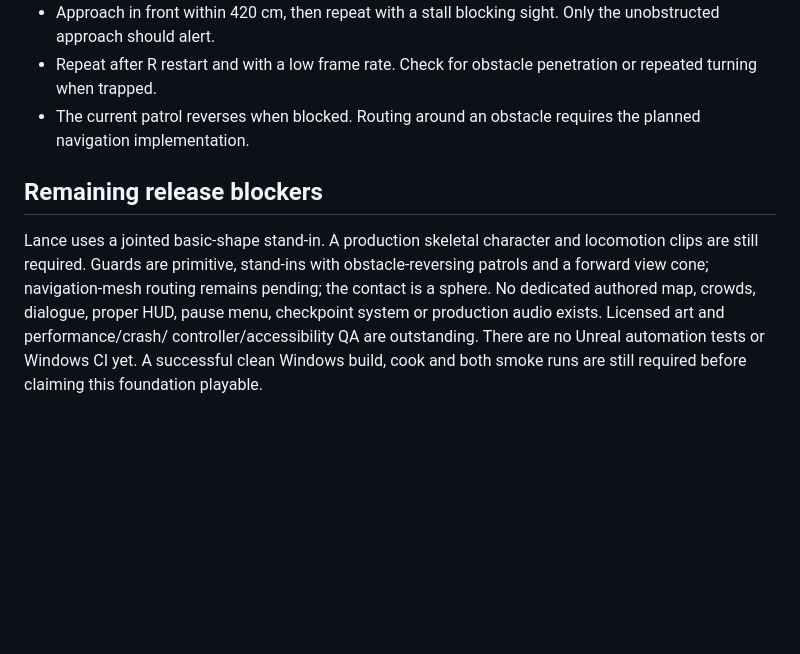
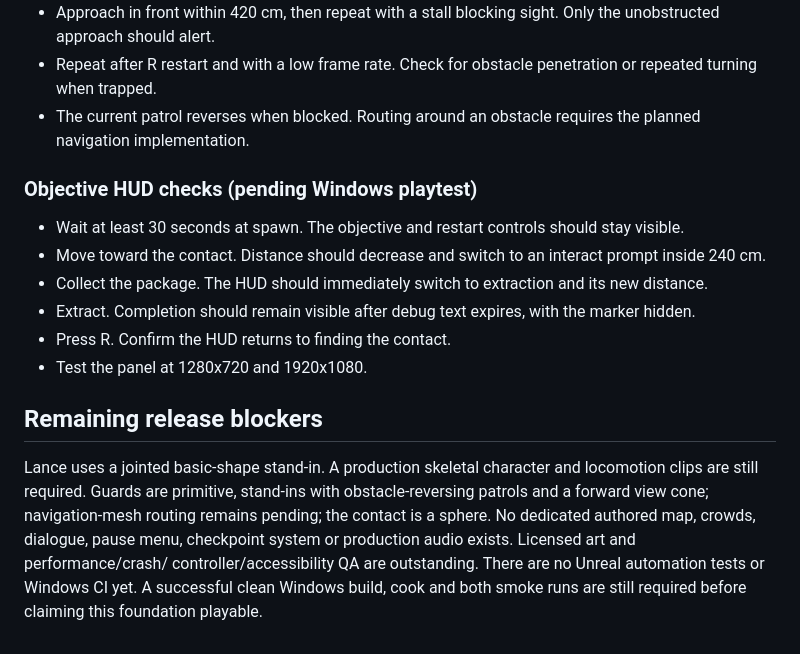
Before and after one commit to Malten-Global/-Lance-Spearman-Demo, a Markdown page: README-UE5.md, the part around the change. Drawn GitHub-style; blank space fills up the shorter version.

Commit message:
Keep mission objectives and completion visible in HUD: README-UE5.md

```diff
--- a/README-UE5.md
+++ b/README-UE5.md
@@ -89,10 +89,18 @@ Do not commit generated files. Mark unrun steps NOT RUN; attach logs for failure
 - Repeat after R restart and with a low frame rate. Check for obstacle penetration or repeated turning when trapped.
 - The current patrol reverses when blocked. Routing around an obstacle requires the planned navigation implementation.
 
+### Objective HUD checks (pending Windows playtest)
+- Wait at least 30 seconds at spawn. The objective and restart controls should stay visible.
+- Move toward the contact. Distance should decrease and switch to an interact prompt inside 240 cm.
+- Collect the package. The HUD should immediately switch to extraction and its new distance.
+- Extract. Completion should remain visible after debug text expires, with the marker hidden.
+- Press R. Confirm the HUD returns to finding the contact.
+- Test the panel at 1280x720 and 1920x1080.
+
 ## Remaining release blockers
 Lance uses a jointed basic-shape stand-in. A production skeletal character and locomotion clips are still required. Guards are primitive,
 stand-ins with obstacle-reversing patrols and a forward view cone; navigation-mesh routing remains pending; the contact is a sphere. No dedicated authored map,
-crowds, dialogue, proper HUD, pause menu,
+crowds, dialogue, pause menu,
 checkpoint system or production audio exists. Licensed art and performance/crash/
 controller/accessibility QA are outstanding. There are no Unreal automation tests
 or Windows CI yet. A successful clean Windows build, cook and both smoke runs are
```
